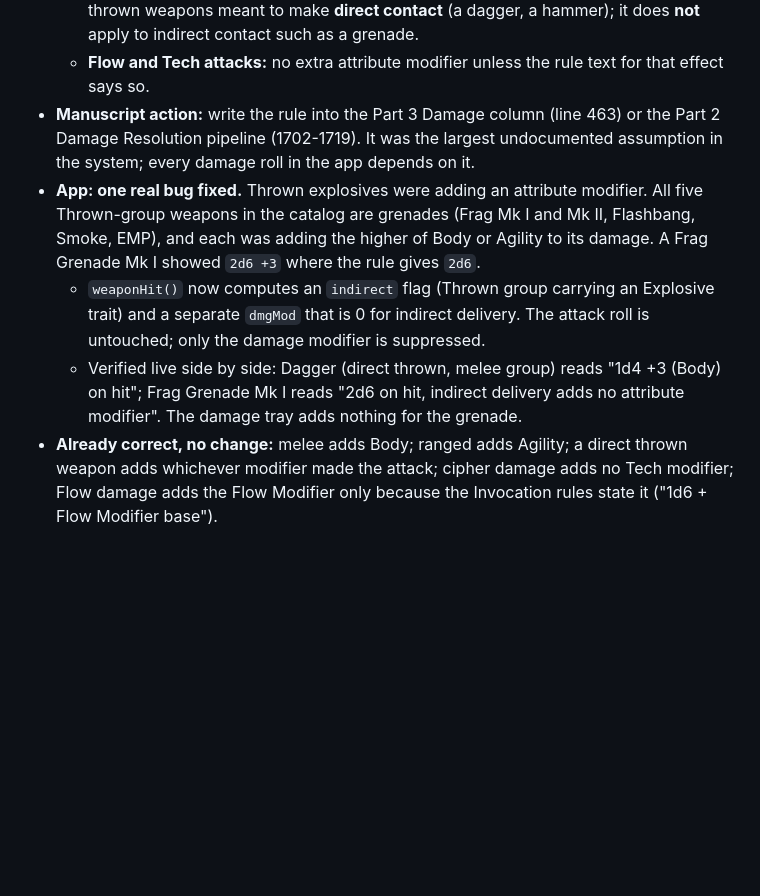
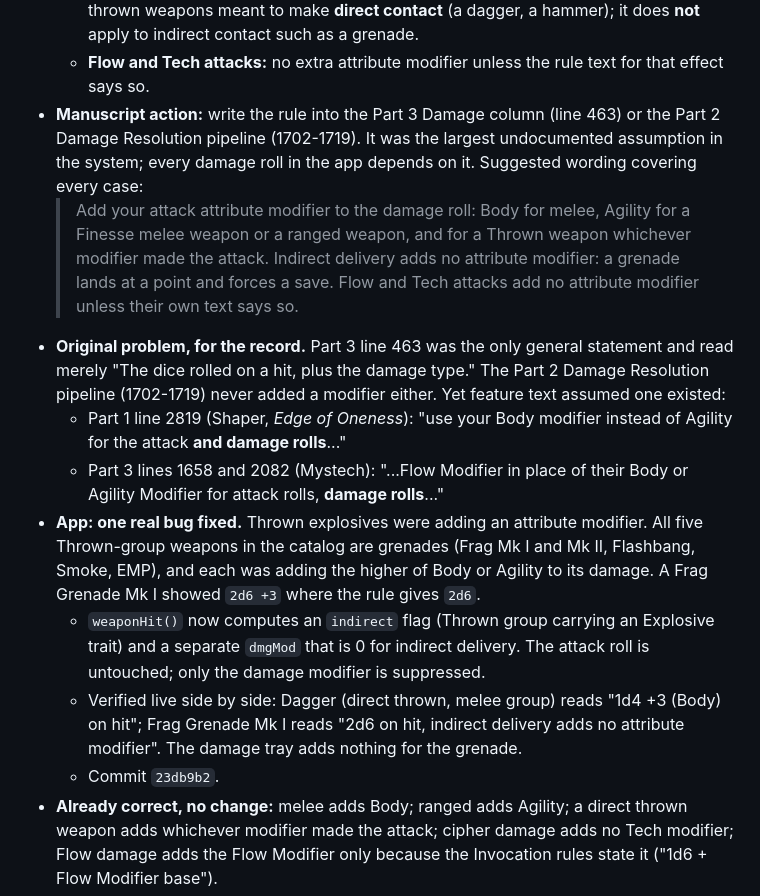
Before and after one commit to Popsculpture/Elysium-Nights-Character-Sheet, a Markdown page: RULES-SYNC-CHANGELOG.md, the part around the change. Drawn GitHub-style; blank space fills up the shorter version.

Commit message:
Complete the M4 changelog entry
Fold the suggested manuscript wording and the original doc-line evidence
into the M4 entry itself, so the entry stands alone when copied out of the
file, and record the commit that carried the fix.

Co-Authored-By: Claude Opus 4.8 <noreply@anthropic.com>

```diff
--- a/RULES-SYNC-CHANGELOG.md
+++ b/RULES-SYNC-CHANGELOG.md
@@ -508,6 +508,20 @@ no code change was needed.
 - **Manuscript action:** write the rule into the Part 3 Damage column (line 463) or the
   Part 2 Damage Resolution pipeline (1702-1719). It was the largest undocumented
   assumption in the system; every damage roll in the app depends on it.
+  Suggested wording covering every case:
+  > Add your attack attribute modifier to the damage roll: Body for melee, Agility for
+  > a Finesse melee weapon or a ranged weapon, and for a Thrown weapon whichever
+  > modifier made the attack. Indirect delivery adds no attribute modifier: a grenade
+  > lands at a point and forces a save. Flow and Tech attacks add no attribute modifier
+  > unless their own text says so.
+- **Original problem, for the record.** Part 3 line 463 was the only general statement
+  and read merely "The dice rolled on a hit, plus the damage type." The Part 2 Damage
+  Resolution pipeline (1702-1719) never added a modifier either. Yet feature text
+  assumed one existed:
+  - Part 1 line 2819 (Shaper, *Edge of Oneness*): "use your Body modifier instead of
+    Agility for the attack **and damage rolls**..."
+  - Part 3 lines 1658 and 2082 (Mystech): "...Flow Modifier in place of their Body or
+    Agility Modifier for attack rolls, **damage rolls**..."
 - **App: one real bug fixed.** Thrown explosives were adding an attribute modifier.
   All five Thrown-group weapons in the catalog are grenades (Frag Mk I and Mk II,
   Flashbang, Smoke, EMP), and each was adding the higher of Body or Agility to its
@@ -518,6 +532,7 @@ no code change was needed.
   - Verified live side by side: Dagger (direct thrown, melee group) reads
     "1d4 +3 (Body) on hit"; Frag Grenade Mk I reads "2d6 on hit, indirect delivery
     adds no attribute modifier". The damage tray adds nothing for the grenade.
+  - Commit `23db9b2`.
 - **Already correct, no change:** melee adds Body; ranged adds Agility; a direct thrown
   weapon adds whichever modifier made the attack; cipher damage adds no Tech modifier;
   Flow damage adds the Flow Modifier only because the Invocation rules state it
```
